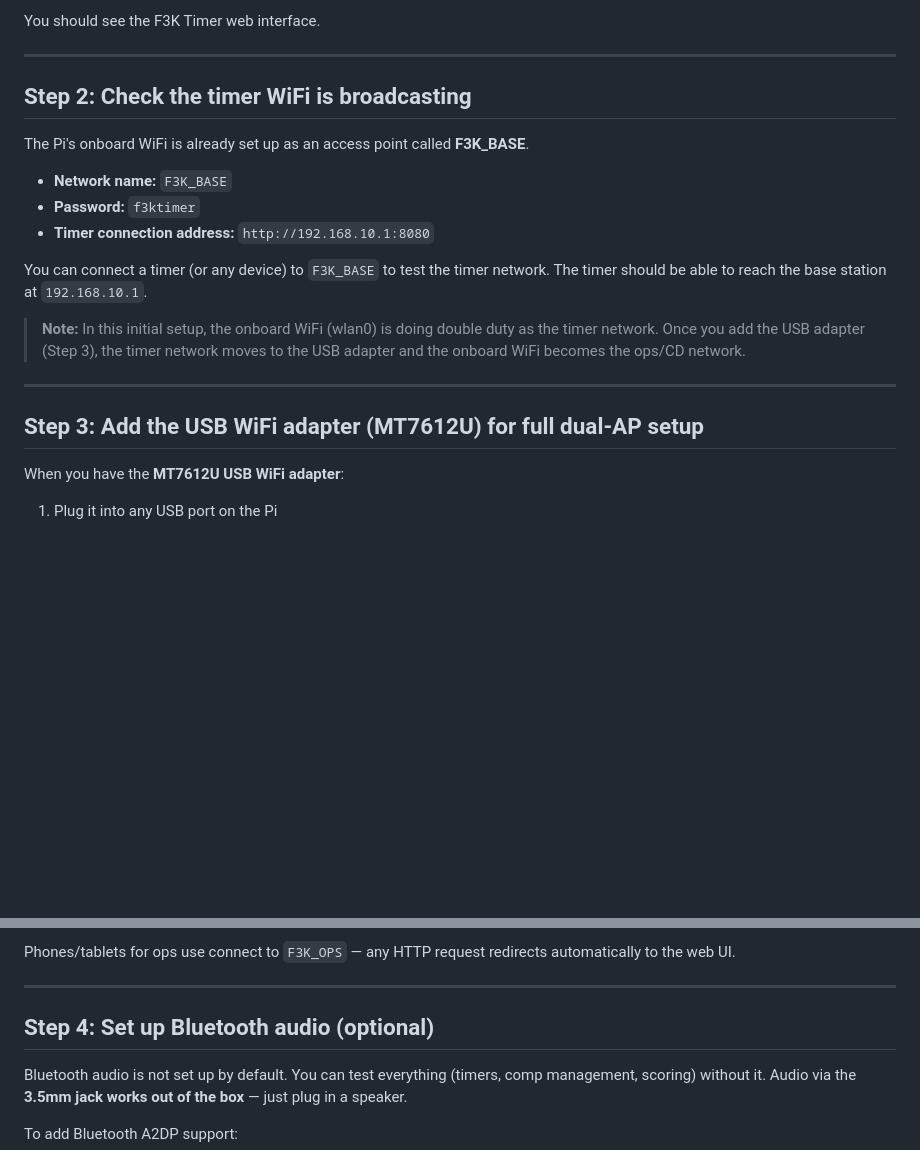
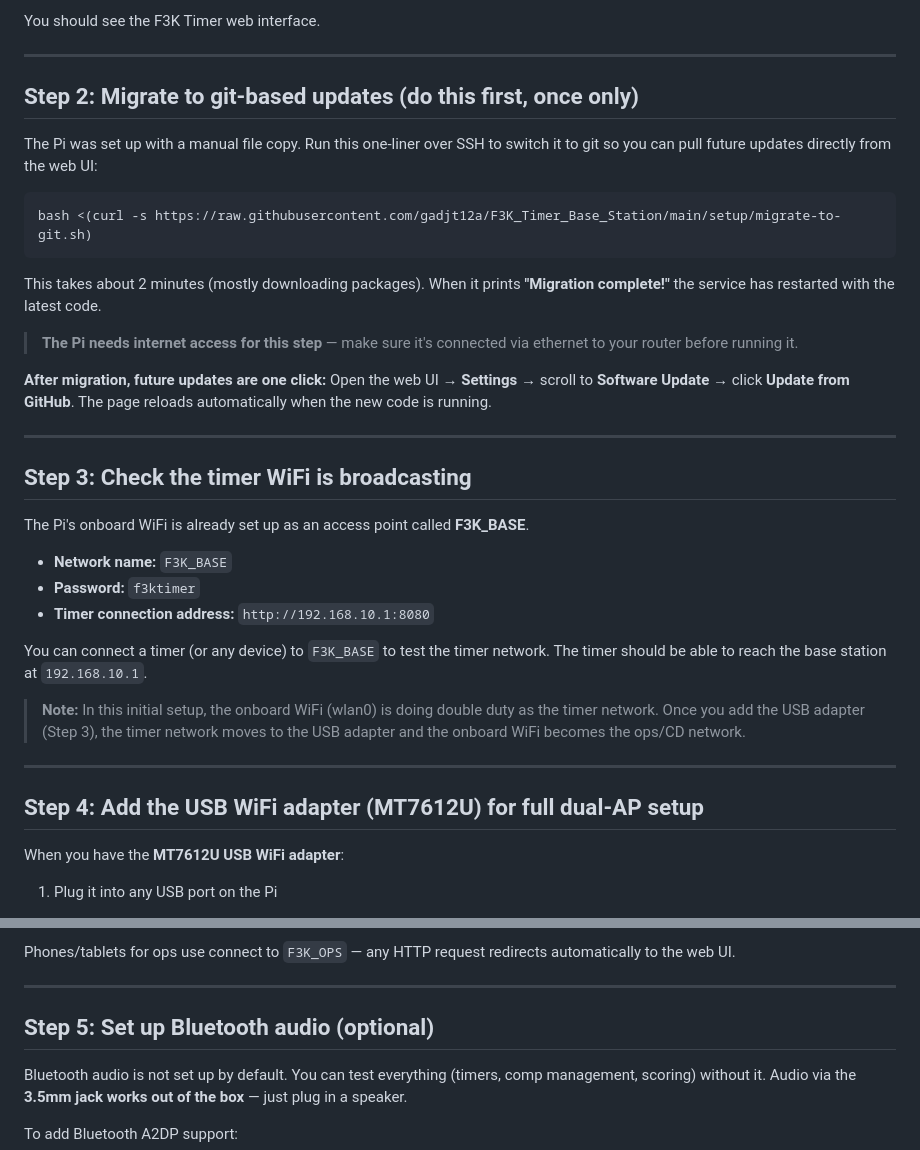
Before and after one commit to gadjt12a/F3K_Timer_Base_Station, a Markdown page: HOWTO_tester.md, 2 parts joined by grey strips. Rendered like a GitHub page; blank space fills up the shorter version.

Commit message:
Docs: add migration step to tester how-to guide
Step 2 now instructs testers to run the one-liner migration immediately
after connecting to the network, so they move to git-based updates
before doing anything else. Steps renumbered accordingly.

Co-Authored-By: Claude Sonnet 4.6 <noreply@anthropic.com>

````diff
--- a/HOWTO_tester.md
+++ b/HOWTO_tester.md
@@ -18,7 +18,24 @@ You should see the F3K Timer web interface.
 
 ---
 
-## Step 2: Check the timer WiFi is broadcasting
+## Step 2: Migrate to git-based updates (do this first, once only)
+
+The Pi was set up with a manual file copy. Run this one-liner over SSH to switch it to git so you can pull future updates directly from the web UI:
+
+```bash
+bash <(curl -s https://raw.githubusercontent.com/gadjt12a/F3K_Timer_Base_Station/main/setup/migrate-to-git.sh)
+```
+
+This takes about 2 minutes (mostly downloading packages). When it prints **"Migration complete!"** the service has restarted with the latest code.
+
+> **The Pi needs internet access for this step** — make sure it's connected via ethernet to your router before running it.
+
+**After migration, future updates are one click:**
+Open the web UI → **Settings** → scroll to **Software Update** → click **Update from GitHub**. The page reloads automatically when the new code is running.
+
+---
+
+## Step 3: Check the timer WiFi is broadcasting
 
 The Pi's onboard WiFi is already set up as an access point called **F3K_BASE**.
 
@@ -32,7 +49,7 @@ You can connect a timer (or any device) to `F3K_BASE` to test the timer network.
 
 ---
 
-## Step 3: Add the USB WiFi adapter (MT7612U) for full dual-AP setup
+## Step 4: Add the USB WiFi adapter (MT7612U) for full dual-AP setup
 
 When you have the **MT7612U USB WiFi adapter**:
 
@@ -77,7 +94,7 @@ Phones/tablets for ops use connect to `F3K_OPS` — any HTTP request redirects a
 
 ---
 
-## Step 4: Set up Bluetooth audio (optional)
+## Step 5: Set up Bluetooth audio (optional)
 
 Bluetooth audio is not set up by default. You can test everything (timers, comp management, scoring) without it. Audio via the **3.5mm jack works out of the box** — just plug in a speaker.
 
````
